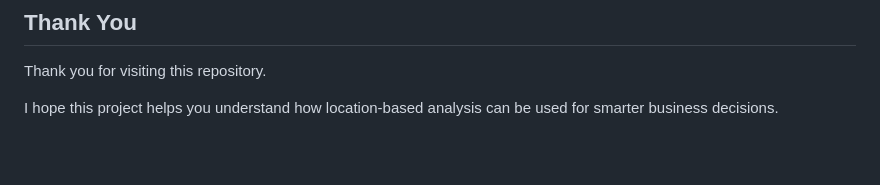
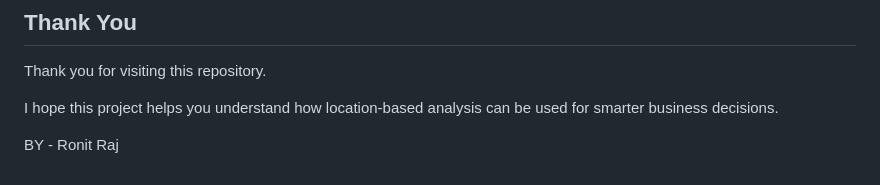
Before and after one commit to Ronit049/Python-all-project, a Markdown page: README.md, the part around the change. Rendered like a GitHub page; blank space fills up the shorter version.

```diff
--- a/README.md
+++ b/README.md
@@ -383,3 +383,5 @@ Your support motivates me to build more projects and improve my skills.
 Thank you for visiting this repository.
 
 I hope this project helps you understand how location-based analysis can be used for smarter business decisions.
+
+BY - Ronit Raj
```
